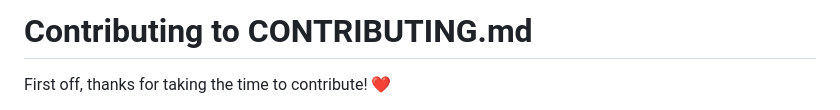
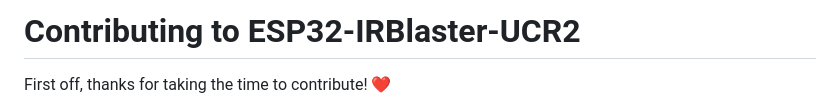
Before and after one commit to petchmakes/ESP32-IRBlaster-UCR2, a Markdown page: CONTRIBUTING.md, the part around the change. Drawn GitHub-style.

```diff
--- a/CONTRIBUTING.md
+++ b/CONTRIBUTING.md
@@ -1,4 +1,4 @@
-# Contributing to CONTRIBUTING.md
+# Contributing to ESP32-IRBlaster-UCR2
 
 First off, thanks for taking the time to contribute! ❤️
 
```
